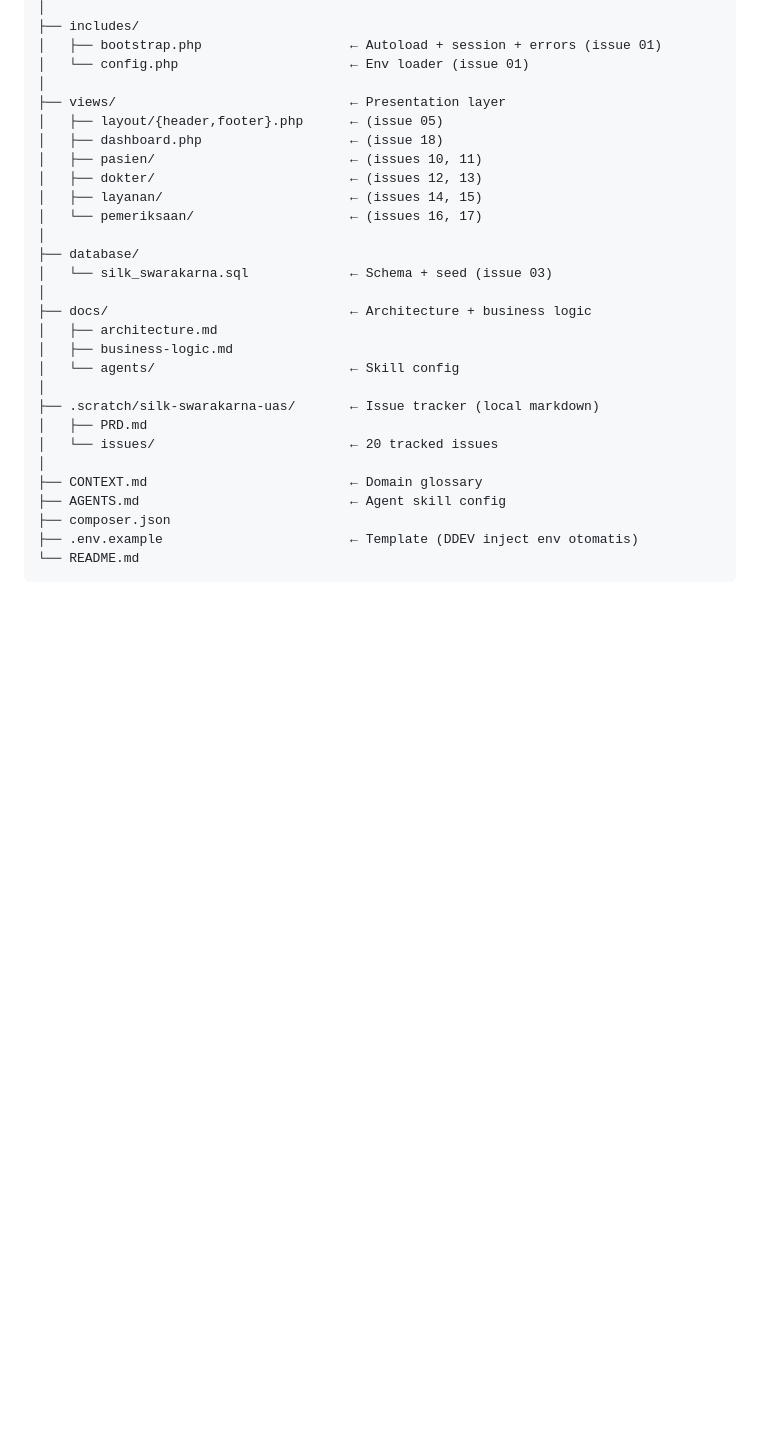
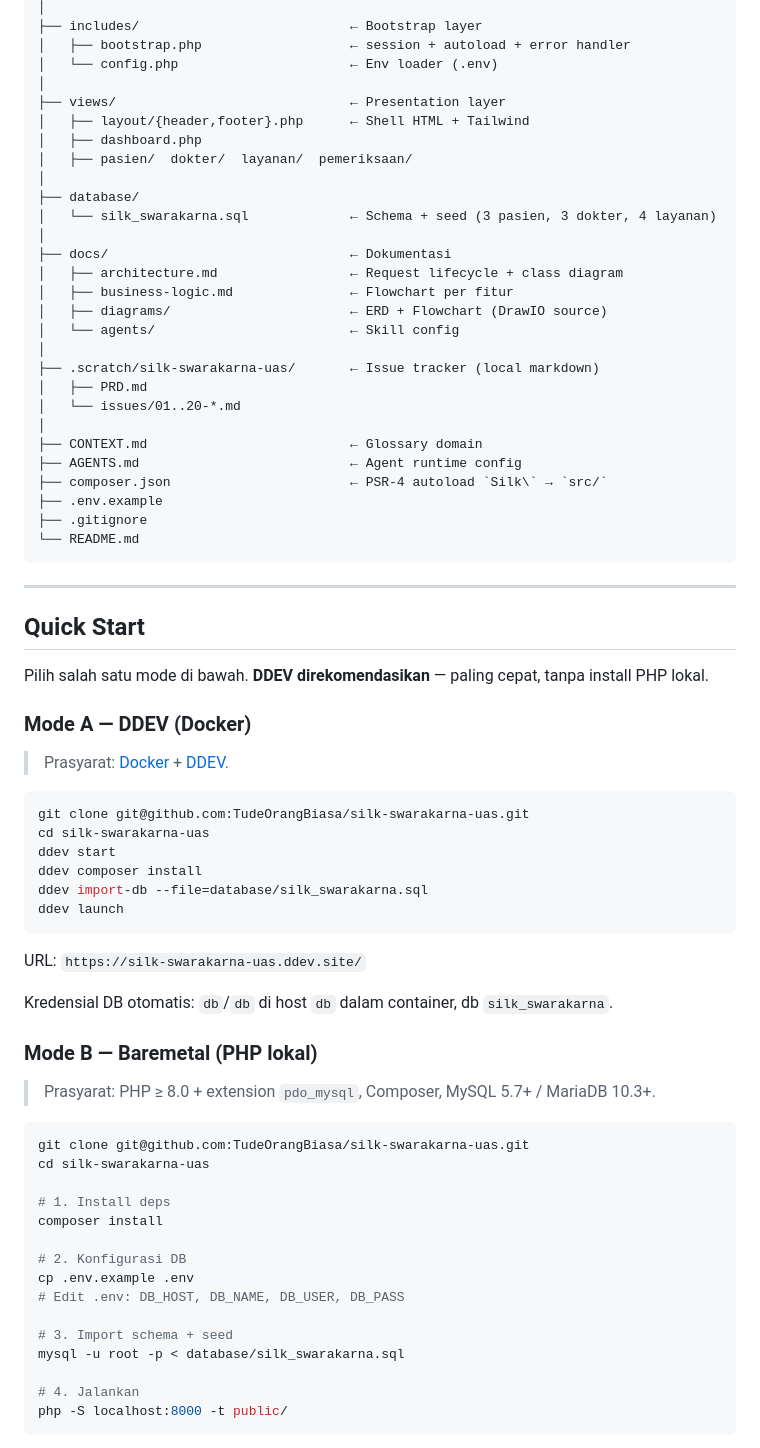
Before and after one commit to TudeOrangBiasa/silk-swarakarna-uas, a Markdown page: README.md, the part around one of its changes. GitHub-like rendering; blank space fills up the shorter version.

````diff
--- a/README.md
+++ b/README.md
@@ -99,32 +101,76 @@ silk-swarakarna-uas/
 │
-├── includes/
-│   ├── bootstrap.php                   ← Autoload + session + errors (issue 01)
-│   └── config.php                      ← Env loader (issue 01)
+├── includes/                           ← Bootstrap layer
+│   ├── bootstrap.php                   ← session + autoload + error handler
+│   └── config.php                      ← Env loader (.env)
 │
 ├── views/                              ← Presentation layer
-│   ├── layout/{header,footer}.php      ← (issue 05)
-│   ├── dashboard.php                   ← (issue 18)
-│   ├── pasien/                         ← (issues 10, 11)
-│   ├── dokter/                         ← (issues 12, 13)
-│   ├── layanan/                        ← (issues 14, 15)
-│   └── pemeriksaan/                    ← (issues 16, 17)
+│   ├── layout/{header,footer}.php      ← Shell HTML + Tailwind
+│   ├── dashboard.php
+│   ├── pasien/  dokter/  layanan/  pemeriksaan/
 │
 ├── database/
-│   └── silk_swarakarna.sql             ← Schema + seed (issue 03)
+│   └── silk_swarakarna.sql             ← Schema + seed (3 pasien, 3 dokter, 4 layanan)
 │
-├── docs/                               ← Architecture + business logic
-│   ├── architecture.md
-│   ├── business-logic.md
+├── docs/                               ← Dokumentasi
+│   ├── architecture.md                 ← Request lifecycle + class diagram
+│   ├── business-logic.md               ← Flowchart per fitur
+│   ├── diagrams/                       ← ERD + Flowchart (DrawIO source)
 │   └── agents/                         ← Skill config
 │
 ├── .scratch/silk-swarakarna-uas/       ← Issue tracker (local markdown)
 │   ├── PRD.md
-│   └── issues/                         ← 20 tracked issues
+│   └── issues/01..20-*.md
 │
-├── CONTEXT.md                          ← Domain glossary
-├── AGENTS.md                           ← Agent skill config
-├── composer.json
-├── .env.example                        ← Template (DDEV inject env otomatis)
+├── CONTEXT.md                          ← Glossary domain
+├── AGENTS.md                           ← Agent runtime config
+├── composer.json                       ← PSR-4 autoload `Silk\` → `src/`
+├── .env.example
+├── .gitignore
 └── README.md
 ```
 
+---
+
+## Quick Start
+
+Pilih salah satu mode di bawah. **DDEV direkomendasikan** — paling cepat, tanpa install PHP lokal.
+
+### Mode A — DDEV (Docker)
+
+> Prasyarat: [Docker](https://docs.docker.com/get-docker/) + [DDEV](https://ddev.readthedocs.io/en/latest/).
+
+```bash
+git clone git@github.com:TudeOrangBiasa/silk-swarakarna-uas.git
+cd silk-swarakarna-uas
+ddev start
+ddev composer install
+ddev import-db --file=database/silk_swarakarna.sql
+ddev launch
+```
+
+URL: `https://silk-swarakarna-uas.ddev.site/`
+
+Kredensial DB otomatis: `db`/`db` di host `db` dalam container, db `silk_swarakarna`.
+
+### Mode B — Baremetal (PHP lokal)
+
+> Prasyarat: PHP ≥ 8.0 + extension `pdo_mysql`, Composer, MySQL 5.7+ / MariaDB 10.3+.
+
+```bash
+git clone git@github.com:TudeOrangBiasa/silk-swarakarna-uas.git
+cd silk-swarakarna-uas
+
+# 1. Install deps
+composer install
+
+# 2. Konfigurasi DB
+cp .env.example .env
+# Edit .env: DB_HOST, DB_NAME, DB_USER, DB_PASS
+
+# 3. Import schema + seed
+mysql -u root -p < database/silk_swarakarna.sql
+
+# 4. Jalankan
+php -S localhost:8000 -t public/
+```
+
````
Also changed, not shown: other parts of README.md (+196 -95 lines), docs/diagrams/flowchart.png (added), 3 other files.
